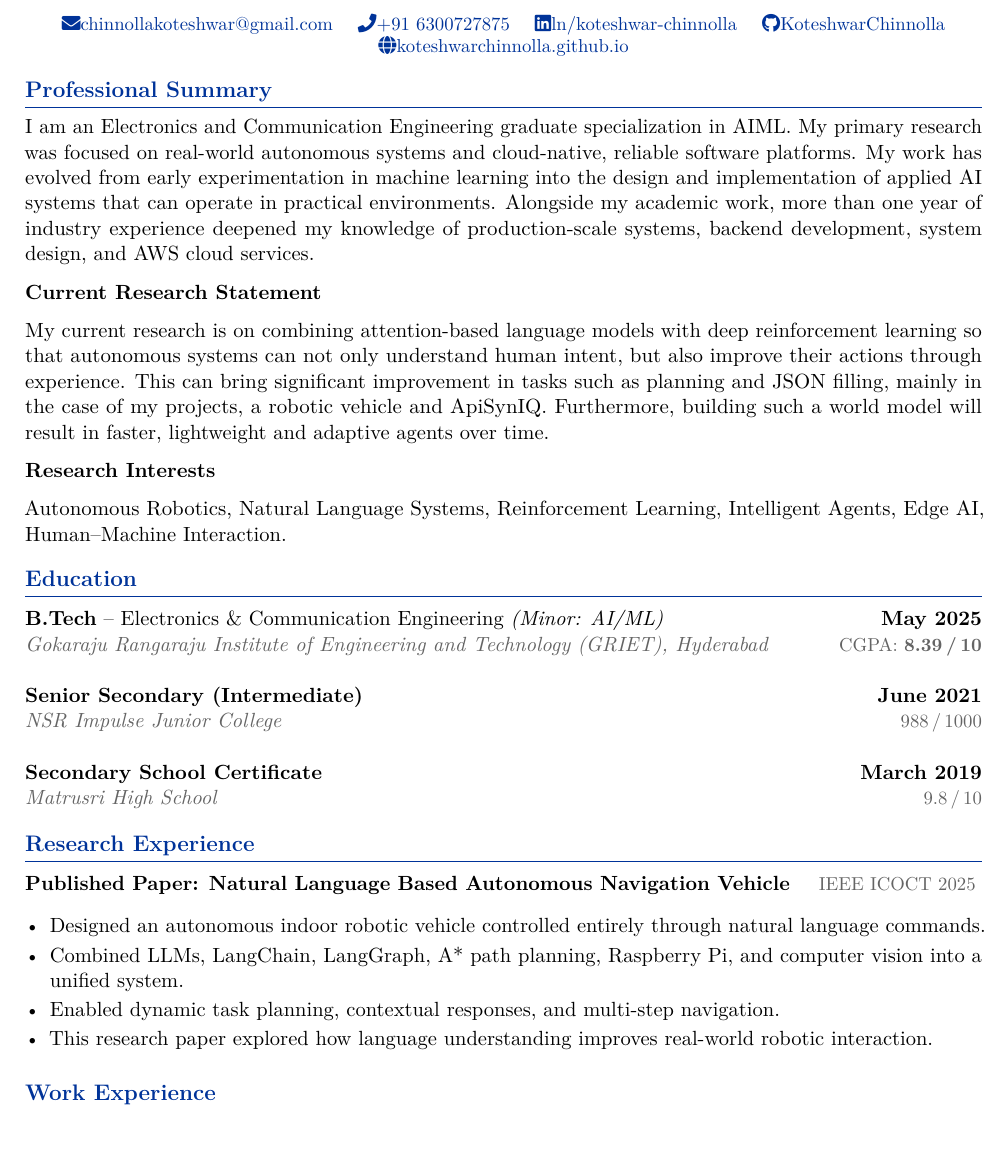
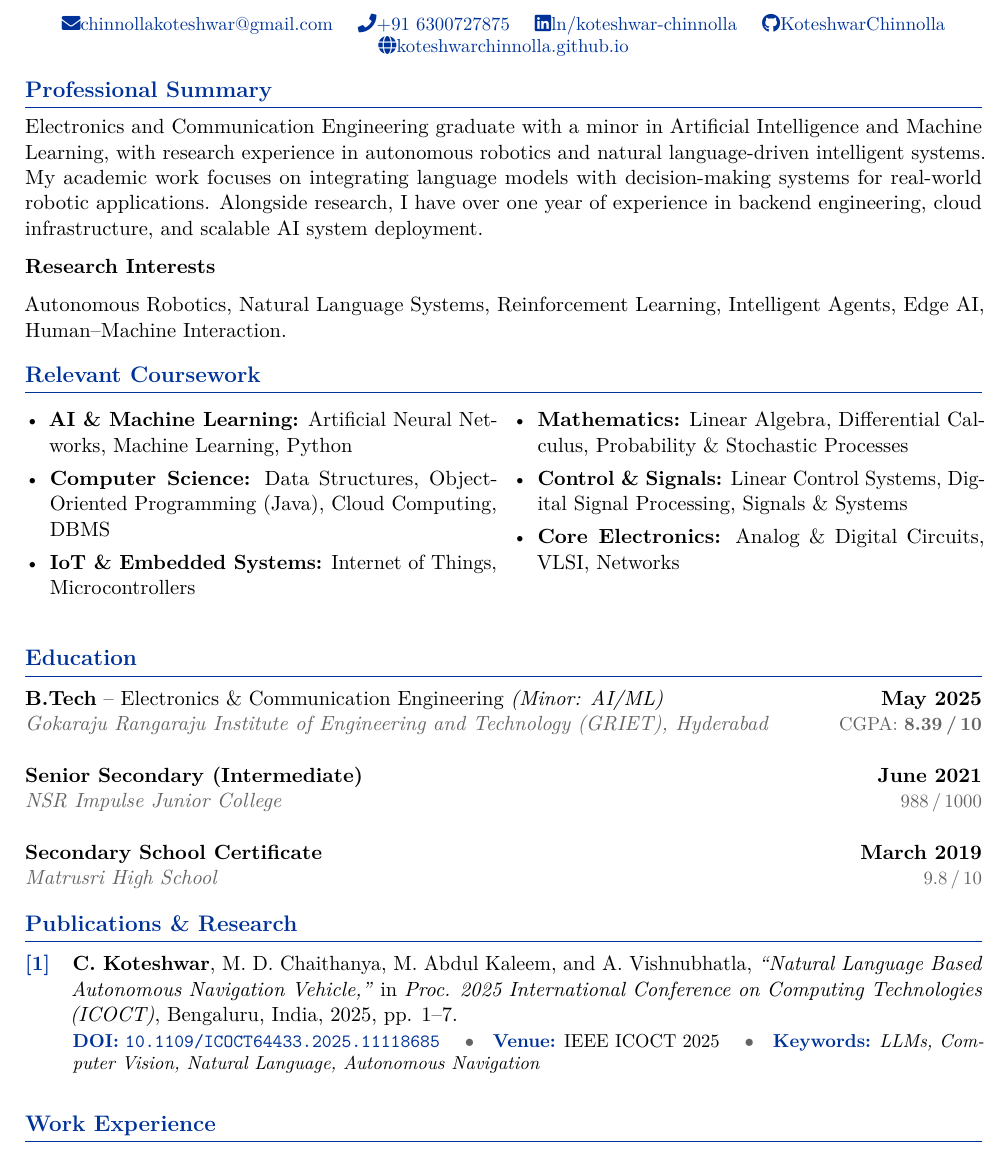
Before and after one commit to KoteshwarChinnolla/DOC, a LaTeX CV (cv.tex): part of page 1 of 3, cut so that both start at the same text. Compiled offline with pdfLaTeX.

Commit message:
cv changes

```diff
--- a/cv.tex
+++ b/cv.tex
@@ -113,14 +113,7 @@
 %----------------------------------------------------------------------------------------
 \section{Professional Summary}
 
-I am an Electronics and Communication Engineering graduate specialization in AIML. My primary research was focused on real-world autonomous systems and cloud-native, reliable software platforms. My work has evolved from early experimentation in machine learning into the design and implementation of applied AI systems that can operate in practical environments. Alongside my academic work, more than one year of industry experience deepened my knowledge of production-scale systems, backend development, system design, and AWS cloud services.
-
-%----------------------------------------------------------------------------------------
-%   CURRENT RESEARCH STATEMENT
-%----------------------------------------------------------------------------------------
-\textbf{Current Research Statement}
-
-My current research is on combining attention-based language models with deep reinforcement learning so that autonomous systems can not only understand human intent, but also improve their actions through experience. This can bring significant improvement in tasks such as planning and JSON filling, mainly in the case of my projects, a robotic vehicle and ApiSynIQ. Furthermore, building such a world model will result in faster, lightweight and adaptive agents over time.
+Electronics and Communication Engineering graduate with a minor in Artificial Intelligence and Machine Learning, with research experience in autonomous robotics and natural language-driven intelligent systems. My academic work focuses on integrating language models with decision-making systems for real-world robotic applications. Alongside research, I have over one year of experience in backend engineering, cloud infrastructure, and scalable AI system deployment.
 
 %----------------------------------------------------------------------------------------
 %   RESEARCH INTERESTS
@@ -129,6 +122,23 @@ My current research is on combining attention-based language models with deep re
 
 Autonomous Robotics, Natural Language Systems, Reinforcement Learning, Intelligent Agents, Edge AI, Human--Machine Interaction.
 
+%----------------------------------------------------------------------------------------
+%  RELEVANT COURSEWORK
+%----------------------------------------------------------------------------------------
+\section{Relevant Coursework}
+
+\vspace{-4pt}
+\begin{multicols}{2}
+  \begin{itemize}[nosep, leftmargin=1.2em, itemsep=4pt, label={\small\textbullet}]
+    \item \textbf{AI \& Machine Learning:} Artificial Neural Networks, Machine Learning, Python
+    \item \textbf{Computer Science:} Data Structures, Object-Oriented Programming (Java), Cloud Computing, DBMS
+    \item \textbf{IoT \& Embedded Systems:} Internet of Things, Microcontrollers
+    \item \textbf{Mathematics:} Linear Algebra, Differential Calculus, Probability \& Stochastic Processes
+    \item \textbf{Control \& Signals:} Linear Control Systems, Digital Signal Processing, Signals \& Systems
+    \item \textbf{Core Electronics:} Analog \& Digital Circuits, VLSI, Networks
+  \end{itemize}
+\end{multicols}
+\vspace{2pt}
 %----------------------------------------------------------------------------------------
 %   EDUCATION
 %----------------------------------------------------------------------------------------
@@ -160,17 +170,25 @@ Autonomous Robotics, Natural Language Systems, Reinforcement Learning, Intellige
 
 
 %----------------------------------------------------------------------------------------
-%   RESEARCH EXPERIENCE
+%   PUBLICATIONS & RESEARCH EXPERIENCE
 %----------------------------------------------------------------------------------------
-\section{Research Experience}
+\section{Publications \& Research}
 
-\cventry{Published Paper: Natural Language Based Autonomous Navigation Vehicle}{}{IEEE ICOCT 2025}{
-  \item Designed an autonomous indoor robotic vehicle controlled entirely through natural language commands.
-  \item Combined LLMs, LangChain, LangGraph, A* path planning, Raspberry Pi, and computer vision into a unified system.
-  \item Enabled dynamic task planning, contextual responses, and multi-step navigation.
-  \item This research paper explored how language understanding improves real-world robotic interaction.
-}
+\begin{tabularx}{\linewidth}{@{}l X@{}}
+  \textcolor{accent}{\textbf{[1]}} &
+  \textbf{C. Koteshwar}, M. D. Chaithanya, M. Abdul Kaleem, and A. Vishnubhatla,
+  \textit{``Natural Language Based Autonomous Navigation Vehicle,''}
+  in \textit{Proc. 2025 International Conference on Computing Technologies (ICOCT)},
+  Bengaluru, India, 2025, pp. 1--7. \\[8pt] \vspace{8pt}
 
+  & \small
+    \textcolor{accent}{\textbf{DOI:}}
+    \href{https://doi.org/10.1109/ICOCT64433.2025.11118685}{\texttt{10.1109/ICOCT64433.2025.11118685}}
+    \quad\textcolor{lightgray}{$\bullet$}\quad
+    \textcolor{accent}{\textbf{Venue:}} IEEE ICOCT 2025
+    \quad\textcolor{lightgray}{$\bullet$}\quad
+    \textcolor{accent}{\textbf{Keywords:}} \textit{LLMs, Computer Vision, Natural Language, Autonomous Navigation}
+\end{tabularx}
 
 %----------------------------------------------------------------------------------------
 %   WORK EXPERIENCE
```
Also changed, not shown: cv.pdf, cv.tex (6 more changed lines), 5 other files.
